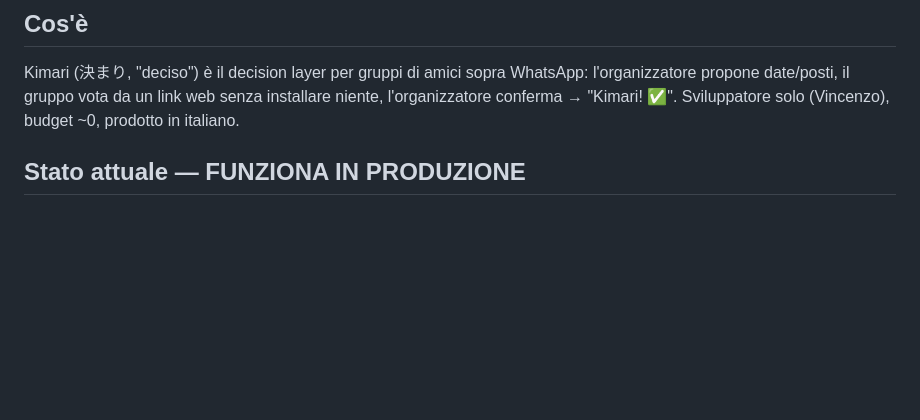
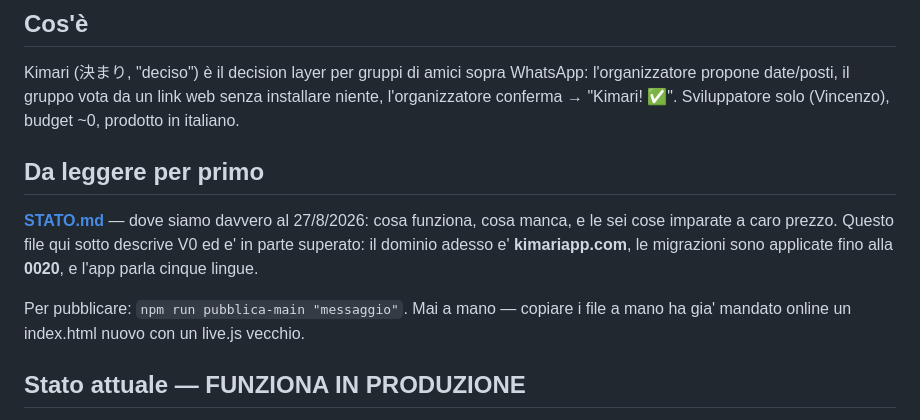
Before and after one commit to ngvhryjm8n-oss/Kimari-0, a Markdown page: CLAUDE.md, the part around the change. Rendered like a GitHub page; blank space fills up the shorter version.

```diff
--- a/CLAUDE.md
+++ b/CLAUDE.md
@@ -5,6 +5,16 @@ Kimari (決まり, "deciso") è il decision layer per gruppi di amici sopra What
 l'organizzatore propone date/posti, il gruppo vota da un link web senza installare
 niente, l'organizzatore conferma → "Kimari! ✅". Sviluppatore solo (Vincenzo),
 budget ~0, prodotto in italiano.
+
+## Da leggere per primo
+
+**[STATO.md](STATO.md)** — dove siamo davvero al 27/8/2026: cosa funziona, cosa
+manca, e le sei cose imparate a caro prezzo. Questo file qui sotto descrive V0
+ed e' in parte superato: il dominio adesso e' **kimariapp.com**, le migrazioni
+sono applicate fino alla **0020**, e l'app parla cinque lingue.
+
+Per pubblicare: `npm run pubblica-main "messaggio"`. Mai a mano — copiare i
+file a mano ha gia' mandato online un index.html nuovo con un live.js vecchio.
 
 ## Stato attuale — FUNZIONA IN PRODUZIONE
 - Sito: GitHub Pages da questo repo (branch main), file UNICO `index.html`.
```
Also changed, not shown: STATO.md (added, +117 -0 lines).
